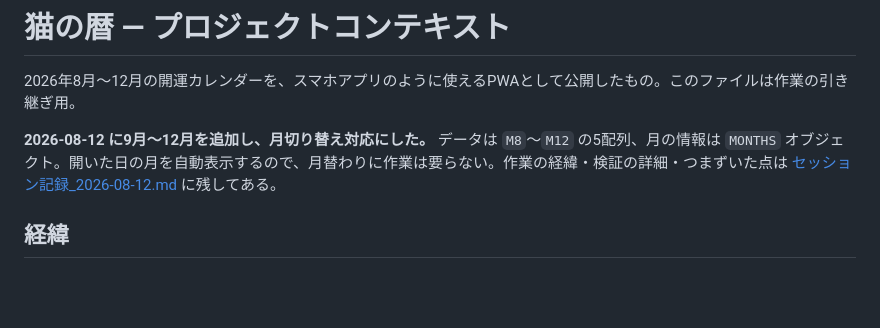
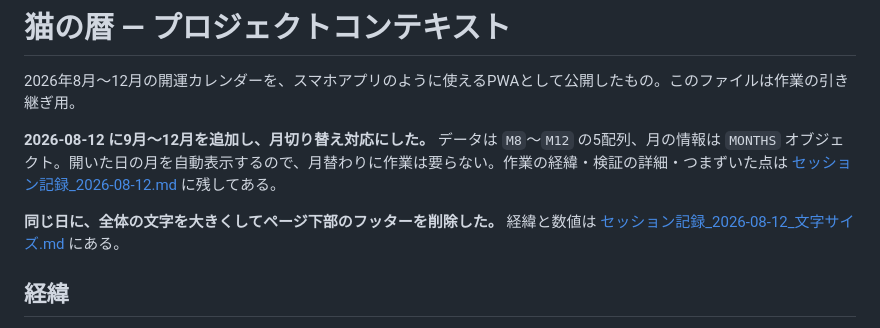
Before and after one commit to itaocomcom2-cyber/neko-koyomi, a Markdown page: CLAUDE.md, the part around the change. GitHub-like rendering; blank space fills up the shorter version.

Commit message:
文字サイズ変更の回のセッション記録を追加
・「セッション記録_2026-08-12_文字サイズ.md」を追加（本体の探し方・文字サイズの決め方・
  スマホ幅での折り返しの根拠・フッター削除の経緯・次にもっと大きくするときの手）
・CLAUDE.md の冒頭からその記録へのリンクを張った

Co-Authored-By: Claude Opus 5 <noreply@anthropic.com>

```diff
--- a/CLAUDE.md
+++ b/CLAUDE.md
@@ -3,6 +3,8 @@
 2026年8月〜12月の開運カレンダーを、スマホアプリのように使えるPWAとして公開したもの。このファイルは作業の引き継ぎ用。
 
 **2026-08-12 に9月〜12月を追加し、月切り替え対応にした。** データは `M8`〜`M12` の5配列、月の情報は `MONTHS` オブジェクト。開いた日の月を自動表示するので、月替わりに作業は要らない。作業の経緯・検証の詳細・つまずいた点は [セッション記録_2026-08-12.md](./セッション記録_2026-08-12.md) に残してある。
+
+**同じ日に、全体の文字を大きくしてページ下部のフッターを削除した。** 経緯と数値は [セッション記録_2026-08-12_文字サイズ.md](./セッション記録_2026-08-12_文字サイズ.md) にある。
 
 ## 経緯
 
```
Also changed, not shown: セッション記録_2026-08-12_文字サイズ.md (added, +117 -0 lines).
